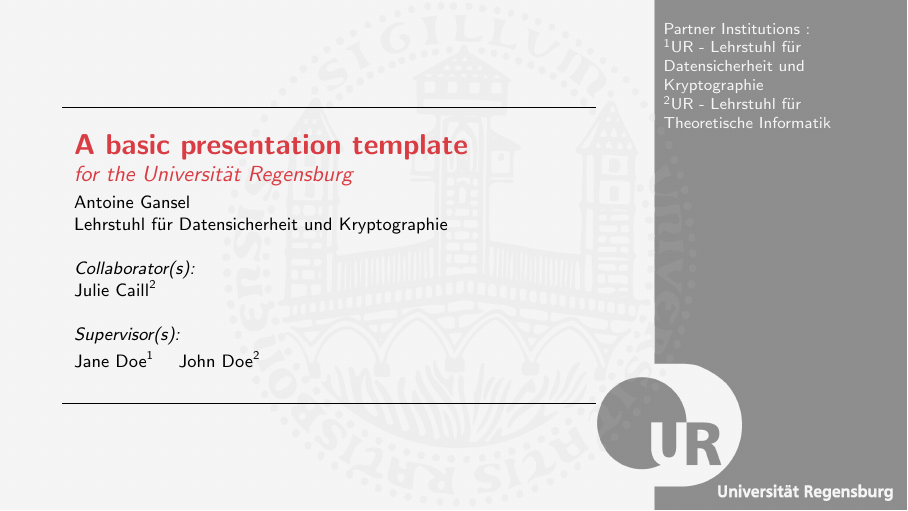
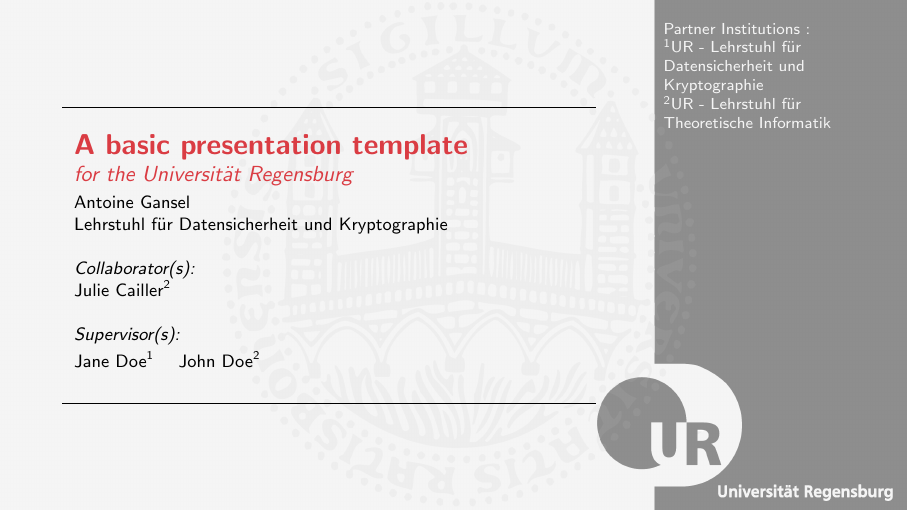
Before and after one commit to A-GX/University-Regensburg---Beamer-Template, LaTeX slides (main.tex): page 1 of 38. Compiled offline with pdfLaTeX; a LaTeX package or settings file that is missing is left out.

```diff
--- a/main.tex
+++ b/main.tex
@@ -36,7 +36,7 @@
 %\multAuthors{Antoine Gansel    Jullie Cailler}
 
 % You can comment what is not needed
-\Collaborators{{Julie Caill\inst{2}}}
+\Collaborators{{Julie Cailler\inst{2}}}
 \Supervisors{Jane Doe\inst{1} \and {John Doe\inst{2}}}
 \institute{{\inst{1}UR - Lehrstuhl für Datensicherheit und Kryptographie}\\ {\inst{2}UR - Lehrstuhl für Theoretische Informatik}}
 
```
